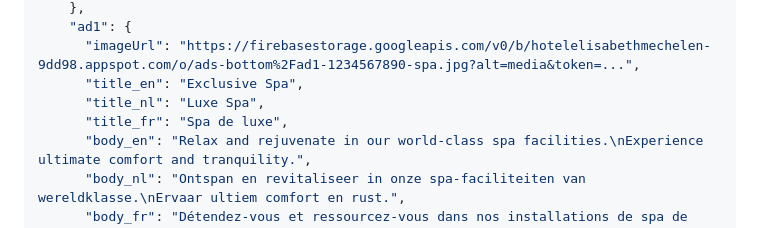
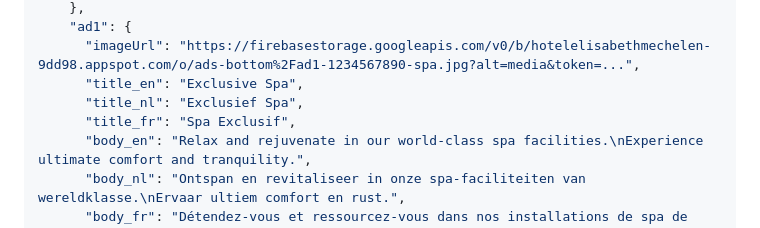
Before and after one commit to nnorbs82/hotelelisabethmechelen, a Markdown page: ADS_BOTTOM_FIREBASE_STRUCTURE.md, the part around the change. Rendered like a GitHub page.

```diff
--- a/ADS_BOTTOM_FIREBASE_STRUCTURE.md
+++ b/ADS_BOTTOM_FIREBASE_STRUCTURE.md
@@ -76,8 +76,8 @@ The Ads Bottom data is stored in the Firebase Realtime Database under the path `
     "ad1": {
       "imageUrl": "https://firebasestorage.googleapis.com/v0/b/hotelelisabethmechelen-9dd98.appspot.com/o/ads-bottom%2Fad1-1234567890-spa.jpg?alt=media&token=...",
       "title_en": "Exclusive Spa",
-      "title_nl": "Luxe Spa",
-      "title_fr": "Spa de luxe",
+      "title_nl": "Exclusief Spa",
+      "title_fr": "Spa Exclusif",
       "body_en": "Relax and rejuvenate in our world-class spa facilities.\nExperience ultimate comfort and tranquility.",
       "body_nl": "Ontspan en revitaliseer in onze spa-faciliteiten van wereldklasse.\nErvaar ultiem comfort en rust.",
       "body_fr": "Détendez-vous et ressourcez-vous dans nos installations de spa de classe mondiale.\nDécouvrez le confort et la tranquillité ultimes."
```
Also changed, not shown: PACKAGES_FIREBASE_STRUCTURE.md (+3 -3 lines).
